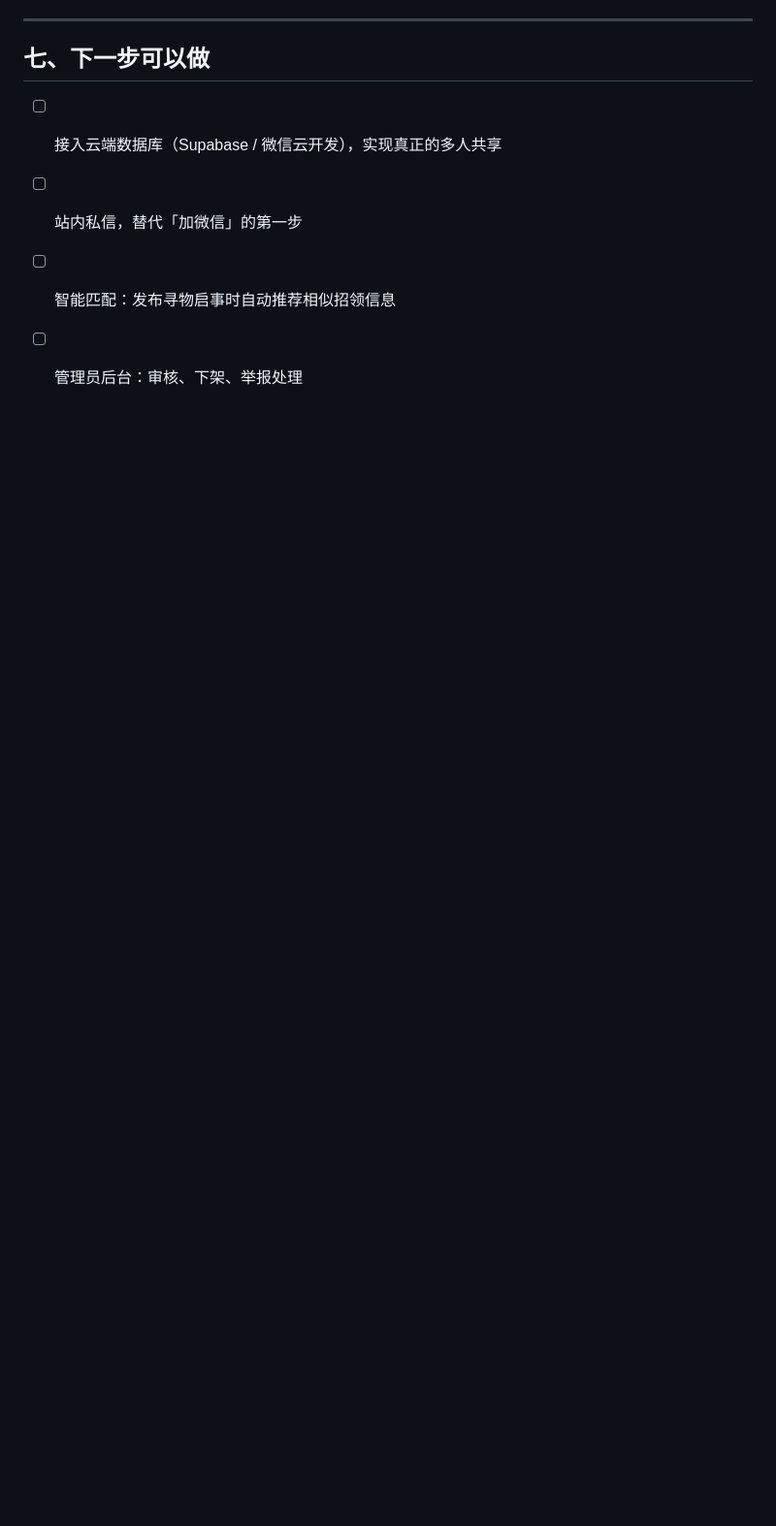
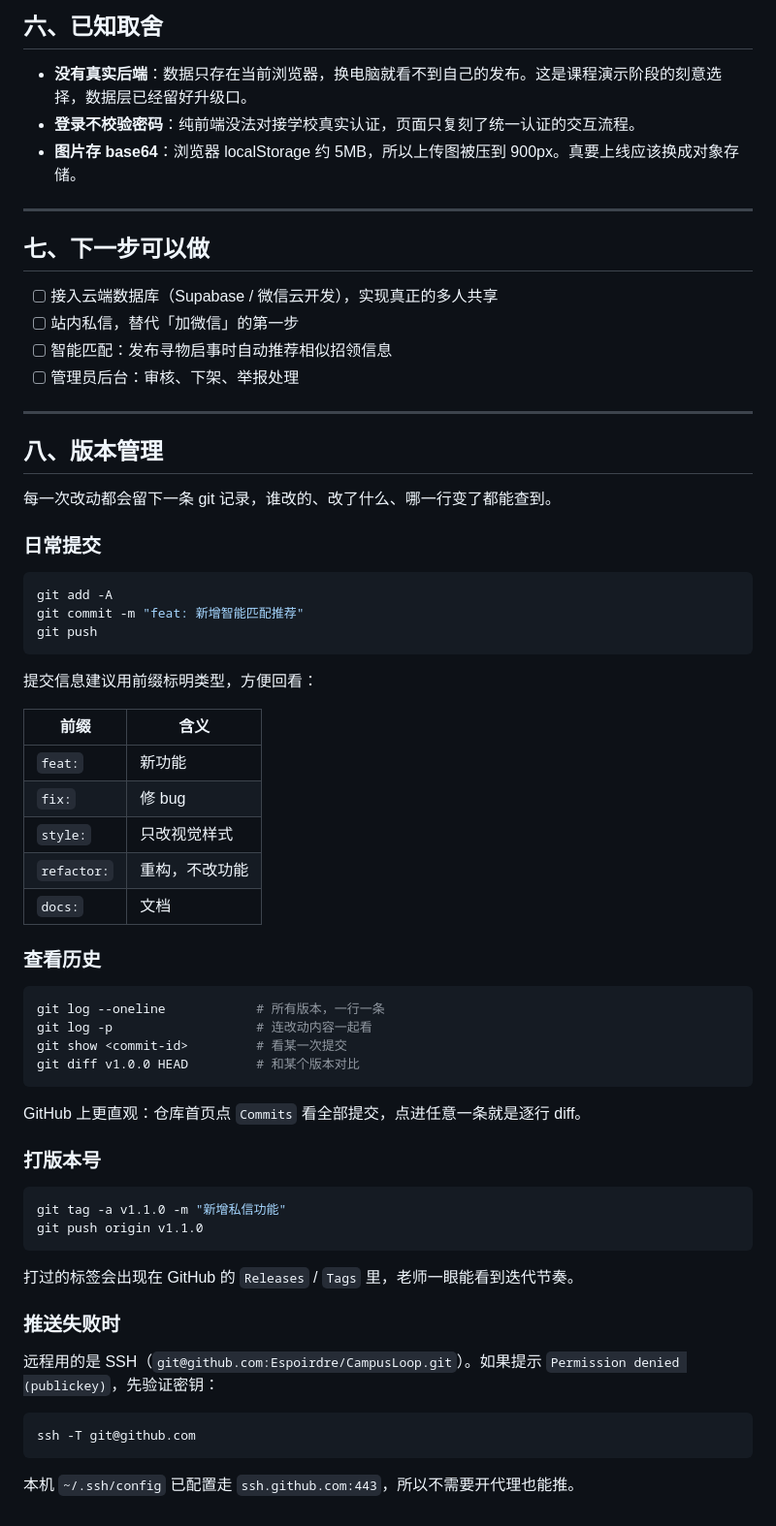
Before and after one commit to Espoirdre/CampusLoop, a Markdown page: README.md, the part around the change. Shown at 97% size. Drawn GitHub-style; blank space fills up the shorter version.

Commit message:
docs: 补充版本管理说明（提交规范、查看历史、打标签）

````diff
--- a/README.md
+++ b/README.md
@@ -140,3 +140,57 @@ npx serve .
 - [ ] 站内私信，替代「加微信」的第一步
 - [ ] 智能匹配：发布寻物启事时自动推荐相似招领信息
 - [ ] 管理员后台：审核、下架、举报处理
+
+---
+
+## 八、版本管理
+
+每一次改动都会留下一条 git 记录，谁改的、改了什么、哪一行变了都能查到。
+
+### 日常提交
+
+```bash
+git add -A
+git commit -m "feat: 新增智能匹配推荐"
+git push
+```
+
+提交信息建议用前缀标明类型，方便回看：
+
+| 前缀 | 含义 |
+| --- | --- |
+| `feat:` | 新功能 |
+| `fix:` | 修 bug |
+| `style:` | 只改视觉样式 |
+| `refactor:` | 重构，不改功能 |
+| `docs:` | 文档 |
+
+### 查看历史
+
+```bash
+git log --oneline            # 所有版本，一行一条
+git log -p                   # 连改动内容一起看
+git show <commit-id>         # 看某一次提交
+git diff v1.0.0 HEAD         # 和某个版本对比
+```
+
+GitHub 上更直观：仓库首页点 `Commits` 看全部提交，点进任意一条就是逐行 diff。
+
+### 打版本号
+
+```bash
+git tag -a v1.1.0 -m "新增私信功能"
+git push origin v1.1.0
+```
+
+打过的标签会出现在 GitHub 的 `Releases` / `Tags` 里，老师一眼能看到迭代节奏。
+
+### 推送失败时
+
+远程用的是 SSH（`git@github.com:Espoirdre/CampusLoop.git`）。如果提示 `Permission denied (publickey)`，先验证密钥：
+
+```bash
+ssh -T git@github.com
+```
+
+本机 `~/.ssh/config` 已配置走 `ssh.github.com:443`，所以不需要开代理也能推。
````
